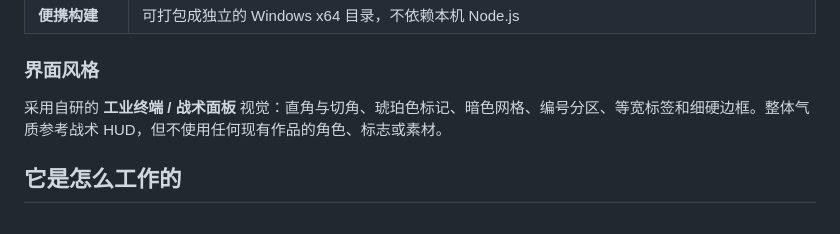
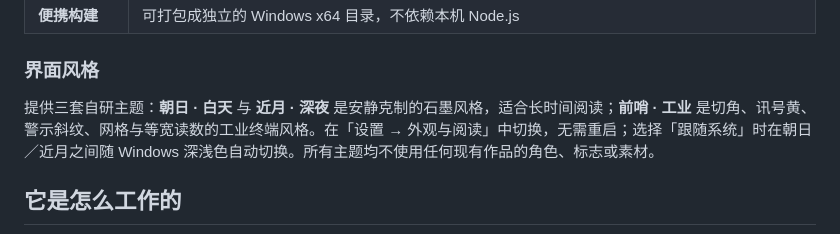
Before and after one commit to BingKuai332/floatask, a Markdown page: README.md, the part around the change. Drawn GitHub-style.

```diff
--- a/README.md
+++ b/README.md
@@ -87,7 +87,7 @@
 
 ### 界面风格
 
-采用自研的 **工业终端 / 战术面板** 视觉：直角与切角、琥珀色标记、暗色网格、编号分区、等宽标签和细硬边框。整体气质参考战术 HUD，但不使用任何现有作品的角色、标志或素材。
+提供三套自研主题：**朝日 · 白天** 与 **近月 · 深夜** 是安静克制的石墨风格，适合长时间阅读；**前哨 · 工业** 是切角、讯号黄、警示斜纹、网格与等宽读数的工业终端风格。在「设置 → 外观与阅读」中切换，无需重启；选择「跟随系统」时在朝日／近月之间随 Windows 深浅色自动切换。所有主题均不使用任何现有作品的角色、标志或素材。
 
 ## 它是怎么工作的
 
```
Also changed, not shown: design-mockups/README.md (+3 -1 lines), design-mockups/graphite-system/IMPLEMENTATION_SPEC.md (+28 -4 lines).
